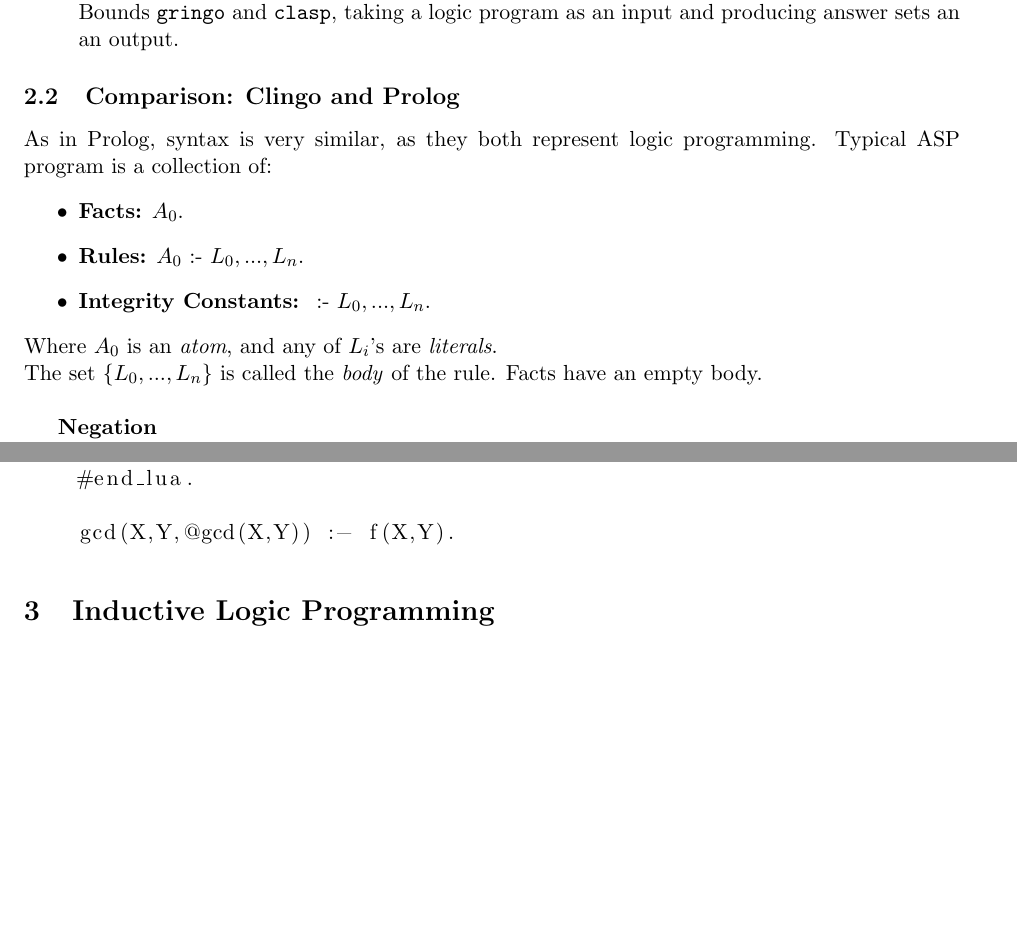
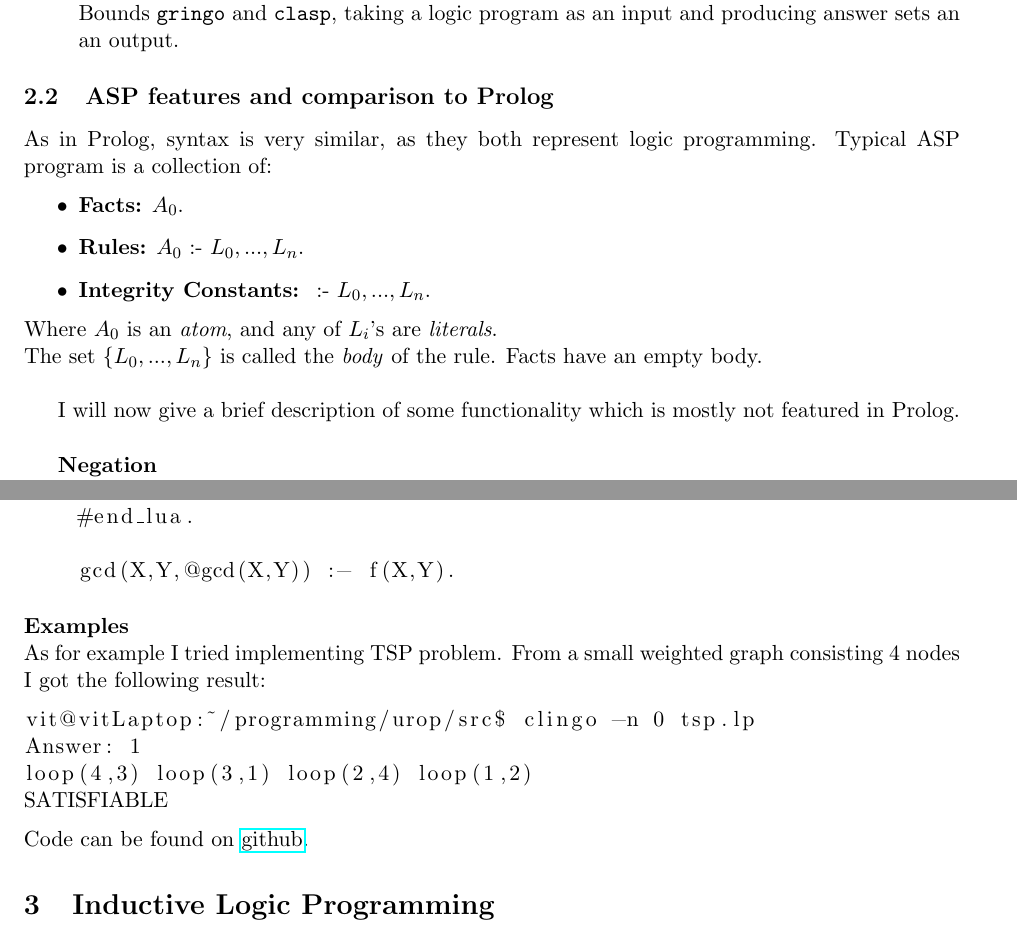
Before and after one commit to vitpro/ilp_alp_tal, a LaTeX document (doc/notes.tex): two parts of pages 5 and 7 of 8 before the commit and two parts of pages 5 and 7 of 9 after it, joined at a grey line, cut so that both start at the same text, the shorter picture padded with empty space. Compiled offline with pdfLaTeX.

Commit message:
Added TSP example

```diff
--- a/doc/notes.tex
+++ b/doc/notes.tex
@@ -197,7 +197,7 @@ The following tools were suggested:
   Bounds \texttt{gringo} and \texttt{clasp}, taking a logic program as an input and producing answer sets an an output.
 \end{description}
 
-\subsection{Comparison: Clingo and Prolog}
+\subsection{ASP features and comparison to Prolog}
 As in Prolog, syntax is very similar, as they both represent logic programming.
 Typical ASP program is a collection of:
 \begin{itemize}
@@ -207,6 +207,8 @@ Typical ASP program is a collection of:
 \end{itemize}
 Where $A_0$ is an \emph{atom}, and any of $L_i$'s are \emph{literals}.\\
 The set $\{L_0,...,L_n\}$ is called the \emph{body} of the rule. Facts have an empty body.\\
+
+I will now give a brief description of some functionality which is mostly not featured in Prolog.\\
 
 \textbf{Negation}\\
 In ASP the predicate \texttt{not} can also be represented as \texttt{'-'}. Semantically, $-A$ will just be a new atom, where $A \cup -A \models {\O}$.\\
@@ -292,7 +294,15 @@ end
 gcd(X,Y,@gcd(X,Y)) :- f(X,Y).
   \end{lstlisting}
 \end{description}
-
+\textbf{Examples}\\
+As for example I tried implementing TSP problem. From a small weighted graph consisting 4 nodes I got the following result:
+\begin{lstlisting}
+vit@vitLaptop:~/programming/urop/src$ clingo -n 0 tsp.lp
+Answer: 1
+loop(4,3) loop(3,1) loop(2,4) loop(1,2)
+SATISFIABLE
+\end{lstlisting}
+Code can be found on \href{https://github.com/vitpro/ilp_alp_tal/tree/master/src}{github}.
 
 
 \section{Inductive Logic Programming}
```
Also changed, not shown: doc/notes.pdf, 1 other file.
